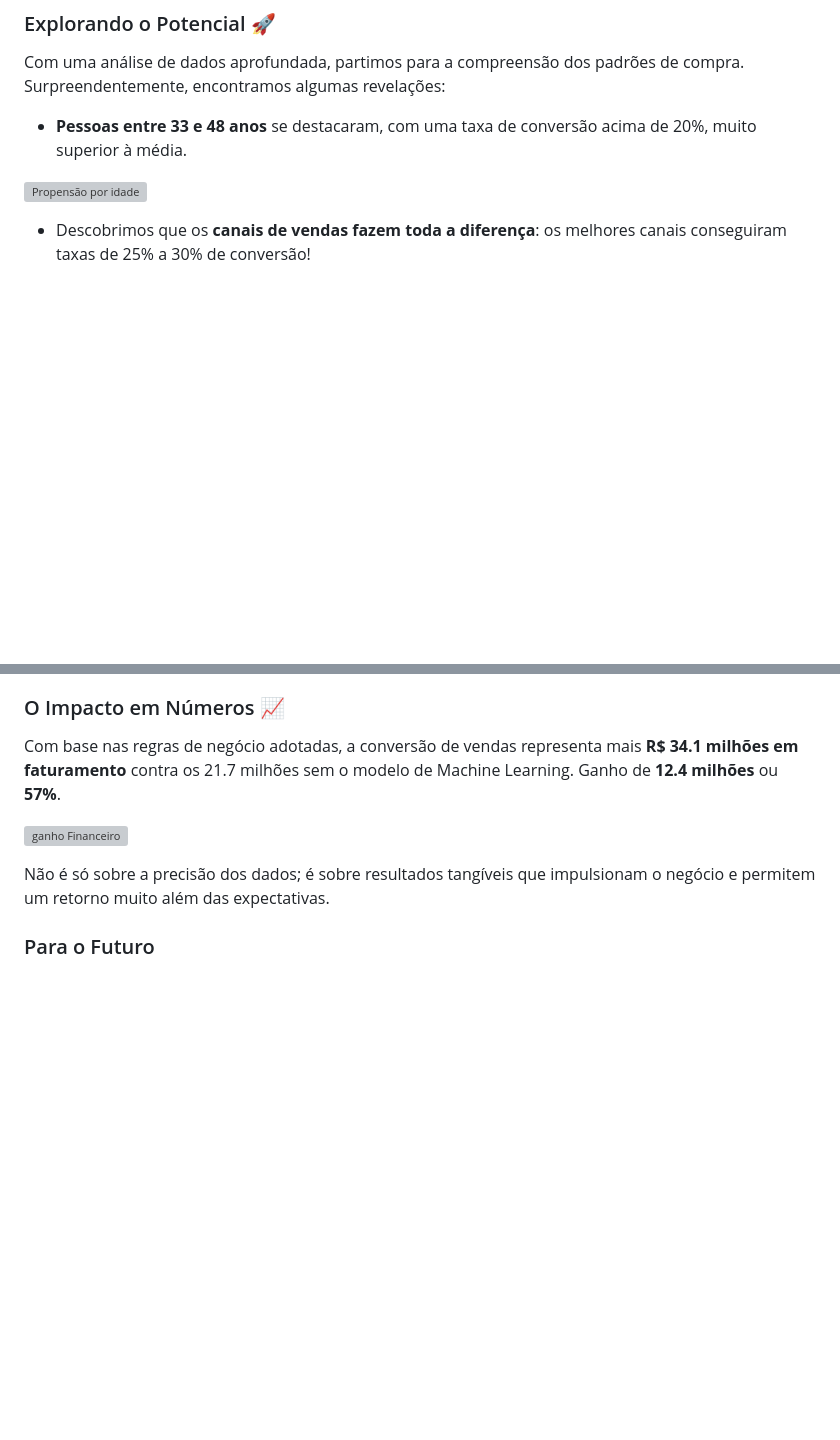
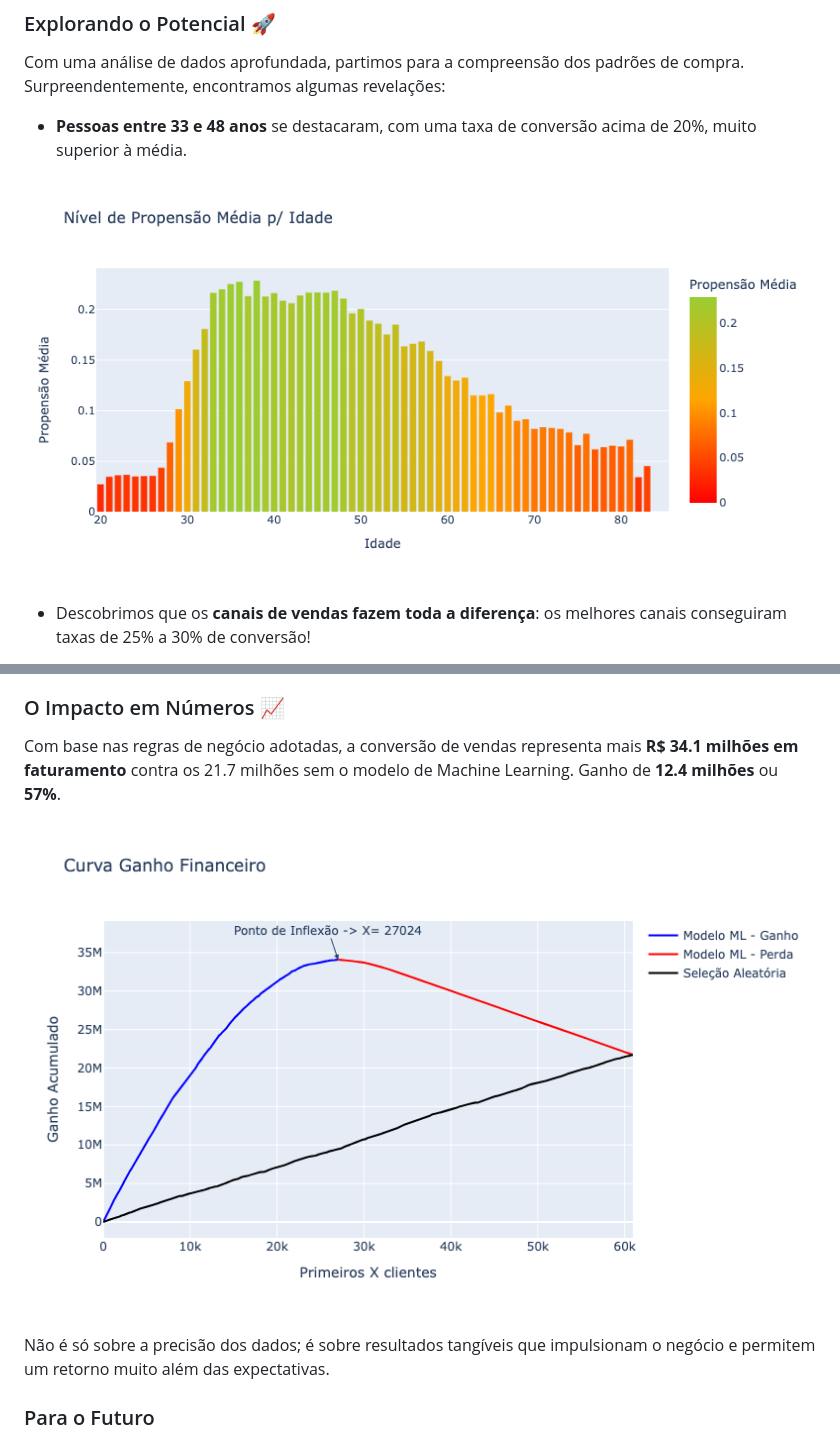
Before and after one commit to vinicius-marim/cross_sell_seguradora, a Markdown page: README.md, 2 parts joined by grey strips. Drawn GitHub-style; blank space fills up the shorter version; grey boxes are pictures that could not be loaded.

Commit message:
Update-fix README.md

```diff
--- a/README.md
+++ b/README.md
@@ -12,7 +12,7 @@ Imagine uma seguradora com uma carteira repleta de clientes automotivos. Ao lan
 Com uma análise de dados aprofundada, partimos para a compreensão dos padrões de compra. Surpreendentemente, encontramos algumas revelações:
 - **Pessoas entre 33 e 48 anos** se destacaram, com uma taxa de conversão acima de 20%, muito superior à média.
 
-![Propensão por idade](../reports/images/grafico_age_target.png)
+![Propensão por idade](/reports/images/grafico_age_target.png)
 
 - Descobrimos que os **canais de vendas fazem toda a diferença**: os melhores canais conseguiram taxas de 25% a 30% de conversão!
 - No entanto, uma **questão crítica de fidelização** chamou nossa atenção: clientes anteriores de seguro de saúde **quase não demonstraram interesse em renovar o plano**. Isso aponta para uma necessidade urgente de entender se o problema é percepção de qualidade ou uma oferta mais competitiva dos concorrentes.
@@ -32,7 +32,7 @@ Para resolver o problema, utilizamos técnicas avançadas para identificar, entr
 
 Com base nas regras de negócio adotadas, a conversão de vendas representa mais **R$ 34.1 milhões em faturamento** contra os 21.7 milhões sem o modelo de Machine Learning. Ganho de **12.4 milhões** ou **57%**.
 
-![ganho Financeiro](../reports/images/grafico_ganho_financeiro.png)
+![ganho Financeiro](/reports/images/grafico_ganho_financeiro.png)
 
 Não é só sobre a precisão dos dados; é sobre resultados tangíveis que impulsionam o negócio e permitem um retorno muito além das expectativas.
 
```
